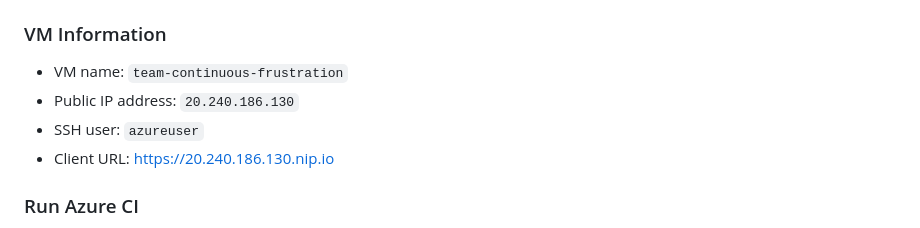
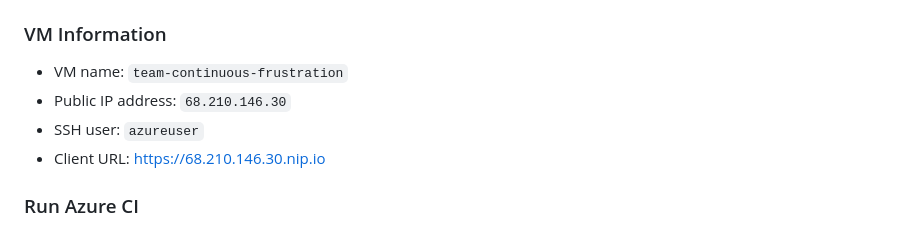
Before and after one commit to AET-DevOps26/team-continuous-frustration, a Markdown page: README.md, the part around the change. Drawn GitHub-style.

Commit message:
chore: update ip in readme

```diff
--- a/README.md
+++ b/README.md
@@ -55,9 +55,9 @@ docker compose down -v
 ### VM Information
 
 - VM name: `team-continuous-frustration`
-- Public IP address: `20.240.186.130`
+- Public IP address: `68.210.146.30`
 - SSH user: `azureuser`
-- Client URL: https://20.240.186.130.nip.io
+- Client URL: https://68.210.146.30.nip.io
 
 ### Run Azure CI
 
```
